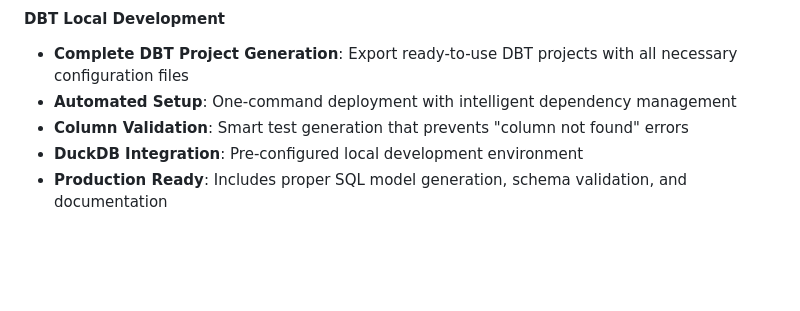
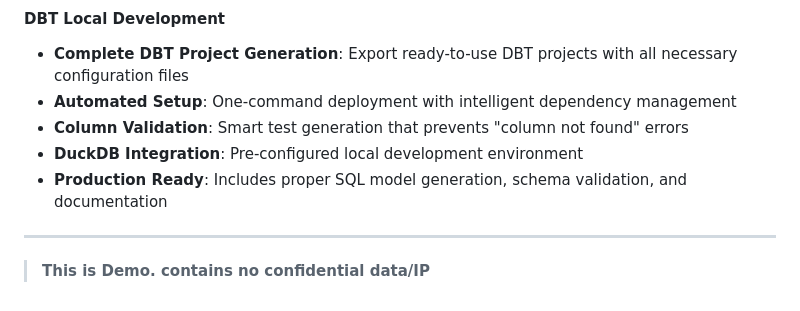
Before and after one commit to prudhvi1709/schemaforge, a Markdown page: README.md, the part around the change. GitHub-like rendering; blank space fills up the shorter version.

Commit message:
docs: add demo disclaimer to README

```diff
--- a/README.md
+++ b/README.md
@@ -299,3 +299,6 @@ For issues and questions:
 - **Column Validation**: Smart test generation that prevents "column not found" errors
 - **DuckDB Integration**: Pre-configured local development environment
 - **Production Ready**: Includes proper SQL model generation, schema validation, and documentation
+
+---
+> **This is Demo. contains no confidential data/IP**
```
